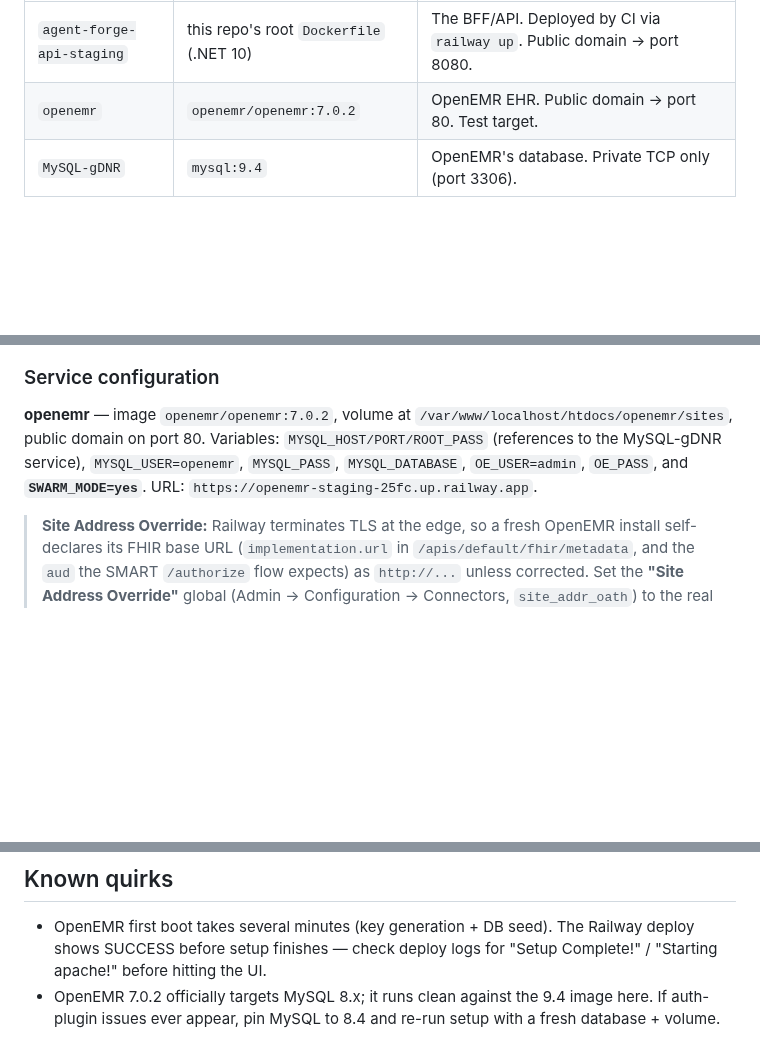
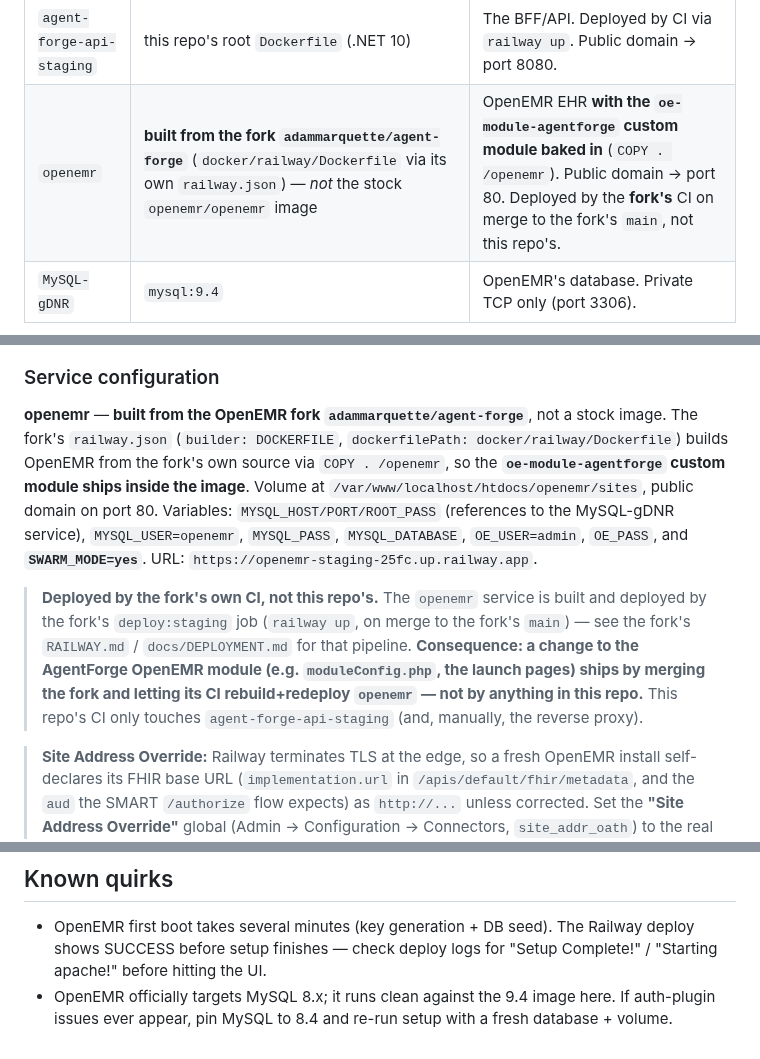
Before and after one commit to adammarquette/agent-forge-copilot, a Markdown page: documentation/RAILWAY.md, 3 parts joined by grey strips. GitHub-like rendering; blank space fills up the shorter version.

Commit message:
docs(railway): correct how the openemr service is actually deployed
RAILWAY.md claimed the `openemr` Railway service runs the stock `openemr/openemr:7.0.2` image. It
doesn't: it's built from the OpenEMR fork `adammarquette/agent-forge` (`railway.json` ->
`docker/railway/Dockerfile`, which `COPY . /openemr`), so the `oe-module-agentforge` custom module is
baked into the image, and it's deployed by the fork's own CI (`deploy:staging`, on merge to the
fork's `main`), not by this repo's CI. Correct the service table, the flow diagram, and the service
config, and add a note spelling out the consequence: AgentForge OpenEMR-module changes ship by
merging the fork, not via anything in this repo. Also drop a stale "7.0.2" version reference.

Related to #67

Assisted-by: Claude Opus 4.8 <noreply@anthropic.com>

```diff
--- a/documentation/RAILWAY.md
+++ b/documentation/RAILWAY.md
@@ -18,7 +18,7 @@ never became available to diagnose it further — and was decommissioned
 | Service | Image / source | Notes |
 |---|---|---|
 | `agent-forge-api-staging` | this repo's root `Dockerfile` (.NET 10) | The BFF/API. Deployed by CI via `railway up`. Public domain → port 8080. |
-| `openemr` | `openemr/openemr:7.0.2` | OpenEMR EHR. Public domain → port 80. Test target. |
+| `openemr` | **built from the fork `adammarquette/agent-forge`** (`docker/railway/Dockerfile` via its own `railway.json`) — *not* the stock `openemr/openemr` image | OpenEMR EHR **with the `oe-module-agentforge` custom module baked in** (`COPY . /openemr`). Public domain → port 80. Deployed by the **fork's** CI on merge to the fork's `main`, not this repo's. |
 | `MySQL-gDNR` | `mysql:9.4` | OpenEMR's database. Private TCP only (port 3306). |
 
 Railway service names are unique per-project, not per-environment, which is
@@ -59,12 +59,20 @@ flowchart TB
 
 ### Service configuration
 
-**openemr** — image `openemr/openemr:7.0.2`, volume at
-`/var/www/localhost/htdocs/openemr/sites`, public domain on port 80.
-Variables: `MYSQL_HOST/PORT/ROOT_PASS` (references to the MySQL-gDNR service),
-`MYSQL_USER=openemr`, `MYSQL_PASS`, `MYSQL_DATABASE`,
-`OE_USER=admin`, `OE_PASS`, and **`SWARM_MODE=yes`**.
-URL: `https://openemr-staging-25fc.up.railway.app`.
+**openemr** — **built from the OpenEMR fork `adammarquette/agent-forge`**, not a stock image.
+The fork's `railway.json` (`builder: DOCKERFILE`, `dockerfilePath: docker/railway/Dockerfile`)
+builds OpenEMR from the fork's own source via `COPY . /openemr`, so the **`oe-module-agentforge`
+custom module ships inside the image**. Volume at `/var/www/localhost/htdocs/openemr/sites`, public
+domain on port 80. Variables: `MYSQL_HOST/PORT/ROOT_PASS` (references to the MySQL-gDNR service),
+`MYSQL_USER=openemr`, `MYSQL_PASS`, `MYSQL_DATABASE`, `OE_USER=admin`, `OE_PASS`, and
+**`SWARM_MODE=yes`**. URL: `https://openemr-staging-25fc.up.railway.app`.
+
+> **Deployed by the fork's own CI, not this repo's.** The `openemr` service is built and deployed by
+> the fork's `deploy:staging` job (`railway up`, on merge to the fork's `main`) — see the fork's
+> `RAILWAY.md` / `docs/DEPLOYMENT.md` for that pipeline. **Consequence: a change to the AgentForge
+> OpenEMR module (e.g. `moduleConfig.php`, the launch pages) ships by merging the fork and letting
+> its CI rebuild+redeploy `openemr` — not by anything in this repo.** This repo's CI only touches
+> `agent-forge-api-staging` (and, manually, the reverse proxy).
 
 > **Site Address Override:** Railway terminates TLS at the edge, so a fresh
 > OpenEMR install self-declares its FHIR base URL (`implementation.url` in
@@ -385,6 +393,6 @@ step).
 - OpenEMR first boot takes several minutes (key generation + DB seed). The
   Railway deploy shows SUCCESS before setup finishes — check deploy logs for
   "Setup Complete!" / "Starting apache!" before hitting the UI.
-- OpenEMR 7.0.2 officially targets MySQL 8.x; it runs clean against the 9.4
+- OpenEMR officially targets MySQL 8.x; it runs clean against the 9.4
   image here. If auth-plugin issues ever appear, pin MySQL to 8.4 and re-run
   setup with a fresh database + volume.
```
Also changed, not shown: other parts of documentation/RAILWAY.md (+1 -1 lines).
